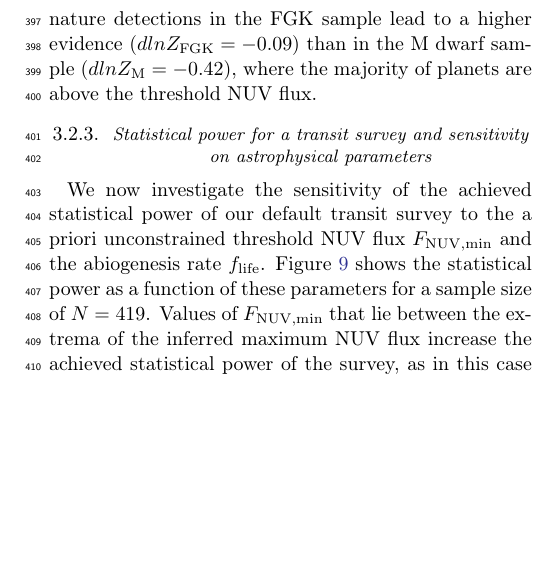
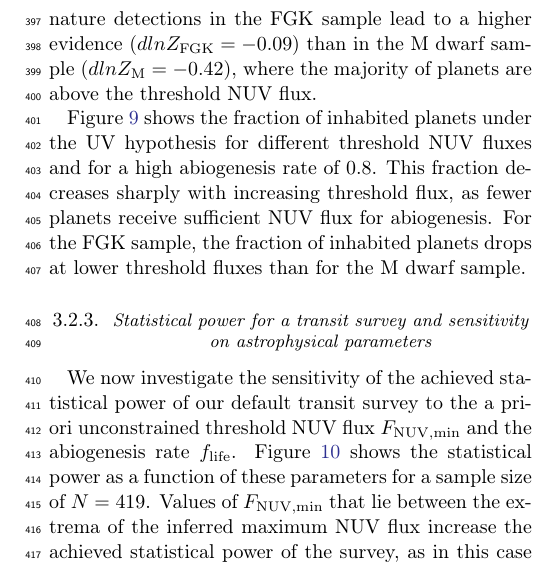
Before and after one commit to matiscke/originsoflife, a LaTeX paper (src/tex/ms.tex): part of one column of page 6 of 8, cut so that both start at the same text, the shorter picture padded with empty space. Compiled offline with pdfLaTeX; a LaTeX package or settings file that is missing is left out.

Commit message:
include new figure and describe it

```diff
--- a/src/tex/ms.tex
+++ b/src/tex/ms.tex
@@ -403,3 +408,10 @@ In this example case, the few biosignature detections in the FGK sample lead to
+        \label{fig:inhabited_aafo_nuv_thresh}
+    \end{centering}
+\end{figure}
+Figure \ref{fig:inhabited_aafo_nuv_thresh} shows the fraction of inhabited planets under the UV hypothesis for different threshold \gls{NUV} fluxes and for a high abiogenesis rate of \var{f_life}.
+This fraction decreases sharply with increasing threshold flux, as fewer planets receive sufficient \gls{NUV} flux for abiogenesis.
+For the FGK sample, the fraction of inhabited planets drops at lower threshold fluxes than for the M dwarf sample.
+
 
 \subsubsection{Statistical power for a transit survey and sensitivity on astrophysical parameters}
 We now investigate the sensitivity of the achieved statistical power of our default transit survey to the a priori unconstrained threshold \gls{NUV} flux $F_\mathrm{NUV, min}$ and the abiogenesis rate $f_\mathrm{life}$.
```
Also changed, not shown: src/tex/ms.tex (5 more changed lines).
